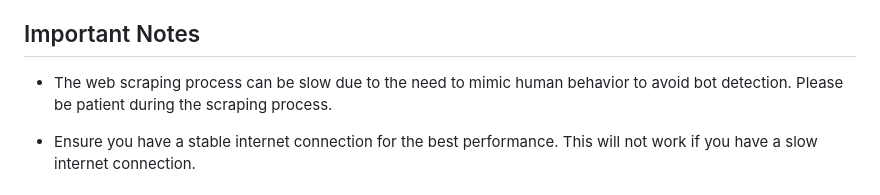
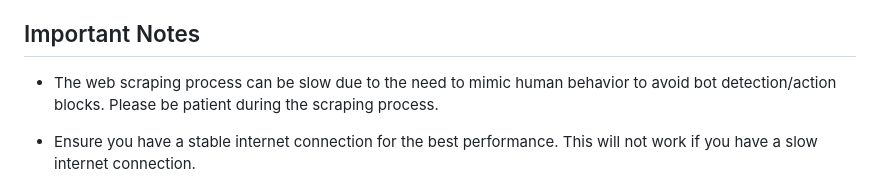
Before and after one commit to noahbei/instagram-scraping, a Markdown page: README.md, the part around the change. Rendered like a GitHub page.

```diff
--- a/README.md
+++ b/README.md
@@ -70,7 +70,7 @@ You can switch between these sections using a toggle at the top of the page.
 Additionally, you can download the output as .json files through the menu at the top of the page or directly from the display divs.
 
 ## Important Notes
-- The web scraping process can be slow due to the need to mimic human behavior to avoid bot detection. Please be patient during the scraping process.
+- The web scraping process can be slow due to the need to mimic human behavior to avoid bot detection/action blocks. Please be patient during the scraping process.
 
 - Ensure you have a stable internet connection for the best performance. This will not work if you have a slow internet connection.
 
```
